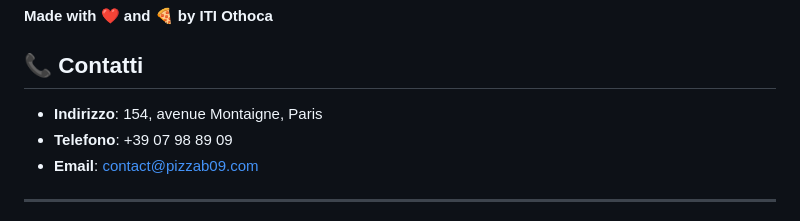
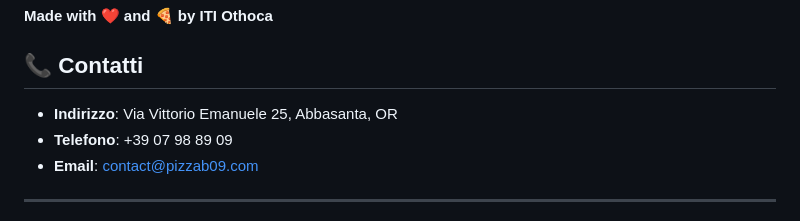
Before and after one commit to samusema/LaB09, a Markdown page: README.md, the part around the change. Drawn GitHub-style.

```diff
--- a/README.md
+++ b/README.md
@@ -291,7 +291,7 @@ Questo progetto è proprietario di **Pizzeria B09 - ITI Othoca**.
 
 ## 📞 Contatti
 
-- **Indirizzo**: 154, avenue Montaigne, Paris
+- **Indirizzo**: Via Vittorio Emanuele 25, Abbasanta, OR
 - **Telefono**: +39 07 98 89 09
 - **Email**: contact@pizzab09.com
 
```
